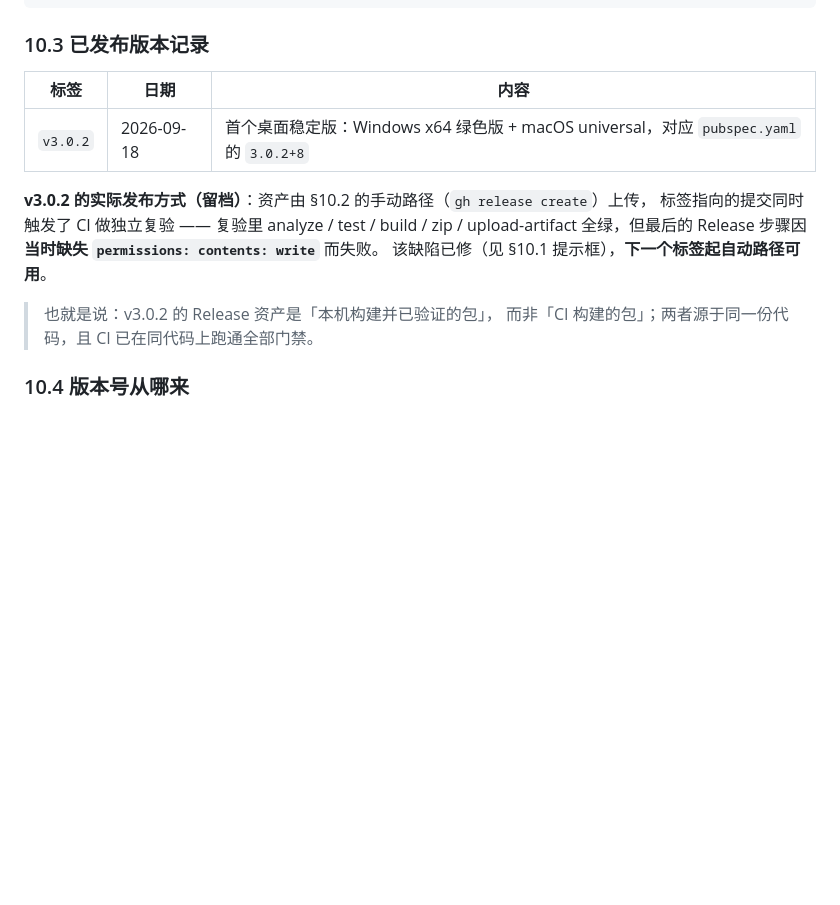
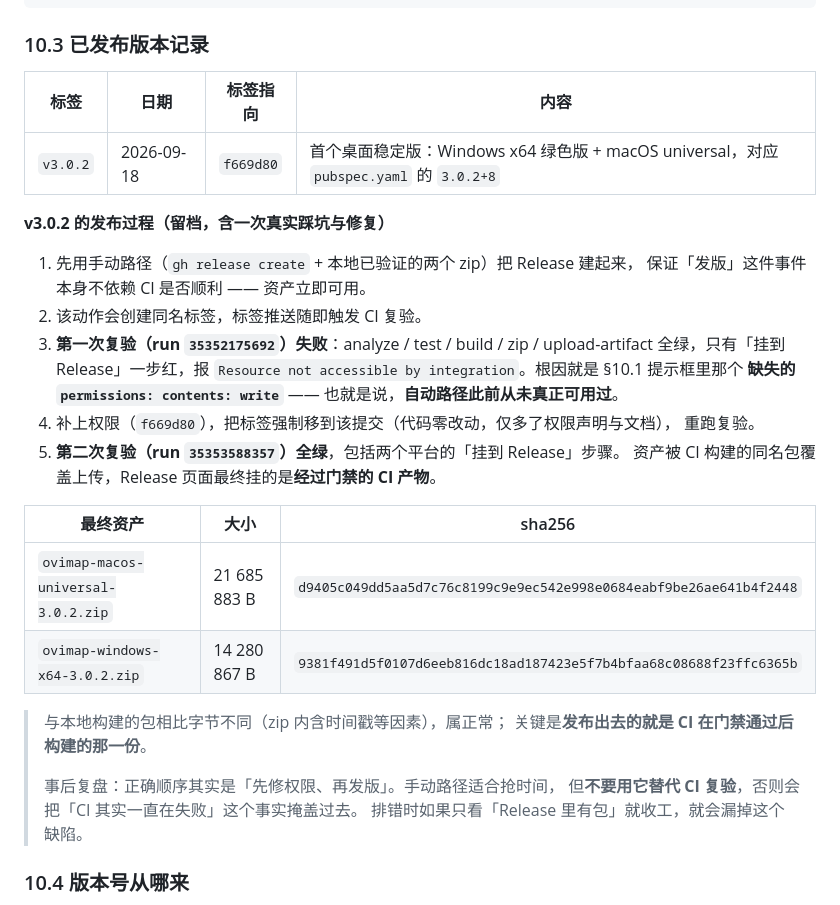
Before and after one commit to dujianhua200/ovimap, a Markdown page: docs/BUILD-desktop-ci.md, the part around the change. Drawn GitHub-style; blank space fills up the shorter version.

Commit message:
docs(ci): 留档 v3.0.2 发布过程与权限缺陷的完整闭环
把 §10.3「已发布版本记录」从一行表格扩成完整复盘：

- 记录真实顺序：先手动 gh release create 保底 → 触发 CI 复验 → 第一次复验
  在「挂到 Release」失败（缺 permissions: contents: write）→ 补权限并移动标签
  → 第二次复验 run 35353588357 全绿 → 资产被 CI 构建包覆盖上传
- 结果：Release 页面挂的是「门禁通过后的 CI 产物」，而非本机手工塞进去的包
- 附最终两个资产的 sha256 与大小，便于核对
- 复盘结论单独标注：正确顺序是先修权限再发版；手动路径不能替代 CI 复验，
  否则会把「CI 一直在失败」掩盖过去 —— 只看「Release 里有包」就收工会漏掉缺陷

```diff
--- a/docs/BUILD-desktop-ci.md
+++ b/docs/BUILD-desktop-ci.md
@@ -308,17 +308,35 @@ gh release upload v3.0.2 dist/*.zip --clobber
 
 ### 10.3 已发布版本记录
 
-| 标签 | 日期 | 内容 |
+| 标签 | 日期 | 标签指向 | 内容 |
+|---|---|---|---|
+| `v3.0.2` | 2026-09-18 | `f669d80` | 首个桌面稳定版：Windows x64 绿色版 + macOS universal，对应 `pubspec.yaml` 的 `3.0.2+8` |
+
+**v3.0.2 的发布过程（留档，含一次真实踩坑与修复）**
+
+1. 先用手动路径（`gh release create` + 本地已验证的两个 zip）把 Release 建起来，
+   保证「发版」这件事件本身不依赖 CI 是否顺利 —— 资产立即可用。
+2. 该动作会创建同名标签，标签推送随即触发 CI 复验。
+3. **第一次复验（run `35352175692`）失败**：analyze / test / build / zip /
+   upload-artifact 全绿，只有「挂到 Release」一步红，报
+   `Resource not accessible by integration`。根因就是 §10.1 提示框里那个
+   **缺失的 `permissions: contents: write`** —— 也就是说，**自动路径此前从未真正可用过**。
+4. 补上权限（`f669d80`），把标签强制移到该提交（代码零改动，仅多了权限声明与文档），
+   重跑复验。
+5. **第二次复验（run `35353588357`）全绿**，包括两个平台的「挂到 Release」步骤。
+   资产被 CI 构建的同名包覆盖上传，Release 页面最终挂的是**经过门禁的 CI 产物**。
+
+| 最终资产 | 大小 | sha256 |
 |---|---|---|
-| `v3.0.2` | 2026-09-18 | 首个桌面稳定版：Windows x64 绿色版 + macOS universal，对应 `pubspec.yaml` 的 `3.0.2+8` |
+| `ovimap-macos-universal-3.0.2.zip` | 21 685 883 B | `d9405c049dd5aa5d7c76c8199c9e9ec542e998e0684eabf9be26ae641b4f2448` |
+| `ovimap-windows-x64-3.0.2.zip` | 14 280 867 B | `9381f491d5f0107d6eeb816dc18ad187423e5f7b4bfaa68c08688f23ffc6365b` |
 
-**v3.0.2 的实际发布方式（留档）**：资产由 §10.2 的手动路径（`gh release create`）上传，
-标签指向的提交同时触发了 CI 做独立复验 —— 复验里 analyze / test / build / zip /
-upload-artifact 全绿，但最后的 Release 步骤因**当时缺失 `permissions: contents: write`** 而失败。
-该缺陷已修（见 §10.1 提示框），**下一个标签起自动路径可用**。
-
-> 也就是说：v3.0.2 的 Release 资产是「本机构建并已验证的包」，
-> 而非「CI 构建的包」；两者源于同一份代码，且 CI 已在同代码上跑通全部门禁。
+> 与本地构建的包相比字节不同（zip 内含时间戳等因素），属正常；
+> 关键是**发布出去的就是 CI 在门禁通过后构建的那一份**。
+>
+> 事后复盘：正确顺序其实是「先修权限、再发版」。手动路径适合抢时间，
+> 但**不要用它替代 CI 复验**，否则会把「CI 其实一直在失败」这个事实掩盖过去。
+> 排错时如果只看「Release 里有包」就收工，就会漏掉这个缺陷。
 
 ### 10.4 版本号从哪来
 
```
